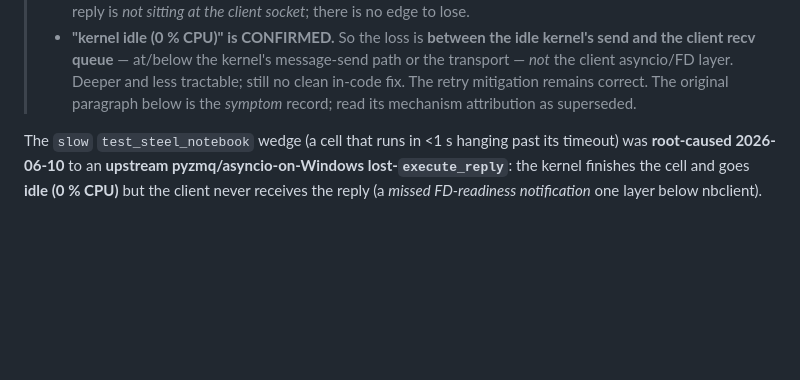
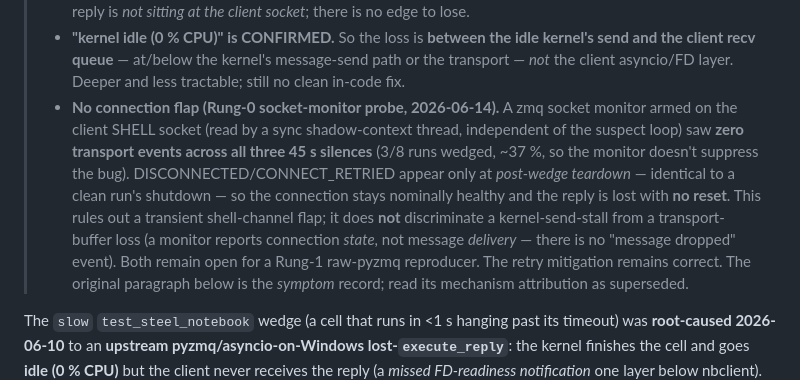
Before and after one commit to BoykoNeov/steel-sim, a Markdown page: docs/memory/notebook-kernel-wedge-rootcause.md, the part around the change. GitHub-like rendering; blank space fills up the shorter version.

Commit message:
docs(notebook-wedge): Rung-0 socket-monitor probe rules out a connection flap
A zmq socket monitor armed on the client shell socket — read off the suspect
asyncio loop via a sync shadow-context thread, so its readings don't depend on
the layer under investigation — saw zero transport events across all three 45s
wedge silences. DISCONNECTED/CONNECT_RETRIED fire only at post-wedge teardown,
identical to a clean run's shutdown; the shell connection stays nominally healthy
and the execute_reply is lost with no reset.

Rules out a transient shell-channel flap. Does NOT discriminate a kernel-send
stall from a transport-buffer loss (a socket monitor reports connection state,
not message delivery — there is no "message dropped" event); both stay open for
a Rung-1 raw-pyzmq reproducer. Recorded in the rootcause memory and the portable
handoff caveat.

Co-Authored-By: Claude Opus 4.8 <noreply@anthropic.com>

```diff
--- a/docs/memory/notebook-kernel-wedge-rootcause.md
+++ b/docs/memory/notebook-kernel-wedge-rootcause.md
@@ -21,6 +21,15 @@ metadata:
 > - **"kernel idle (0 % CPU)" is CONFIRMED.** So the loss is **between the idle kernel's send
 >   and the client recv queue** — at/below the kernel's message-send path or the transport —
 >   *not* the client asyncio/FD layer. Deeper and less tractable; still no clean in-code fix.
+> - **No connection flap (Rung-0 socket-monitor probe, 2026-06-14).** A zmq socket monitor armed
+>   on the client SHELL socket (read by a sync shadow-context thread, independent of the suspect
+>   loop) saw **zero transport events across all three 45 s silences** (3/8 runs wedged, ~37 %, so
+>   the monitor doesn't suppress the bug). DISCONNECTED/CONNECT_RETRIED appear only at *post-wedge
+>   teardown* — identical to a clean run's shutdown — so the connection stays nominally healthy and
+>   the reply is lost with **no reset**. This rules out a transient shell-channel flap; it does
+>   **not** discriminate a kernel-send-stall from a transport-buffer loss (a monitor reports
+>   connection *state*, not message *delivery* — there is no "message dropped" event). Both remain
+>   open for a Rung-1 raw-pyzmq reproducer.
 > The retry mitigation remains correct. The original paragraph below is the *symptom* record;
 > read its mechanism attribution as superseded.
 
```
Also changed, not shown: docs/handoffs/notebook-kernel-wedge.md (+4 -1 lines).
